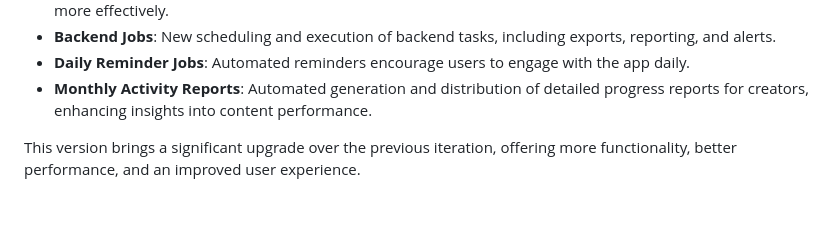
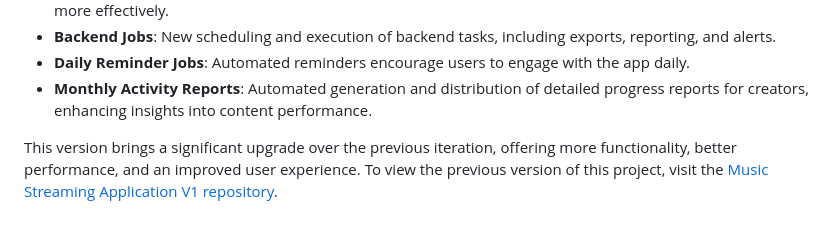
Before and after one commit to Aryan8445/Music-Streaming-Application-V2, a Markdown page: README.md, the part around the change. Rendered like a GitHub page.

```diff
--- a/README.md
+++ b/README.md
@@ -38,3 +38,4 @@ This upgraded version adopts a client-server architecture, utilizing Vue.js for
 - **Monthly Activity Reports**: Automated generation and distribution of detailed progress reports for creators, enhancing insights into content performance.
 
 This version brings a significant upgrade over the previous iteration, offering more functionality, better performance, and an improved user experience.
+To view the previous version of this project, visit the [Music Streaming Application V1 repository](https://github.com/Aryan8445/Music-Streaming-Application-V1.git).
```
